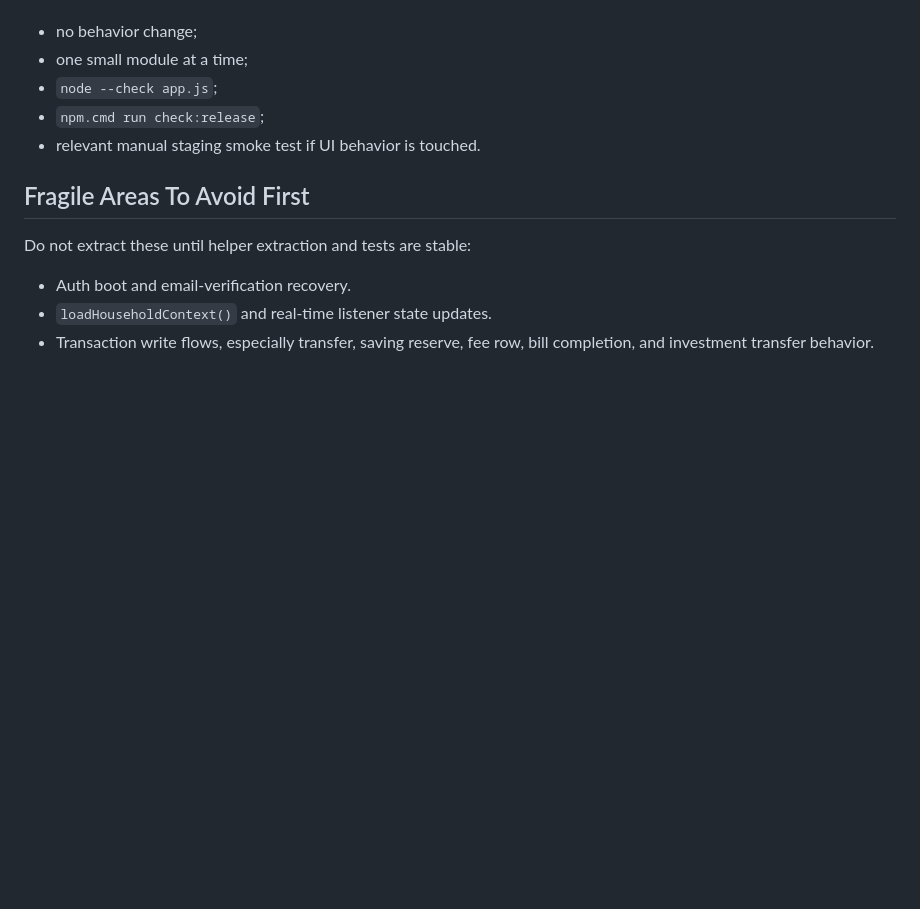
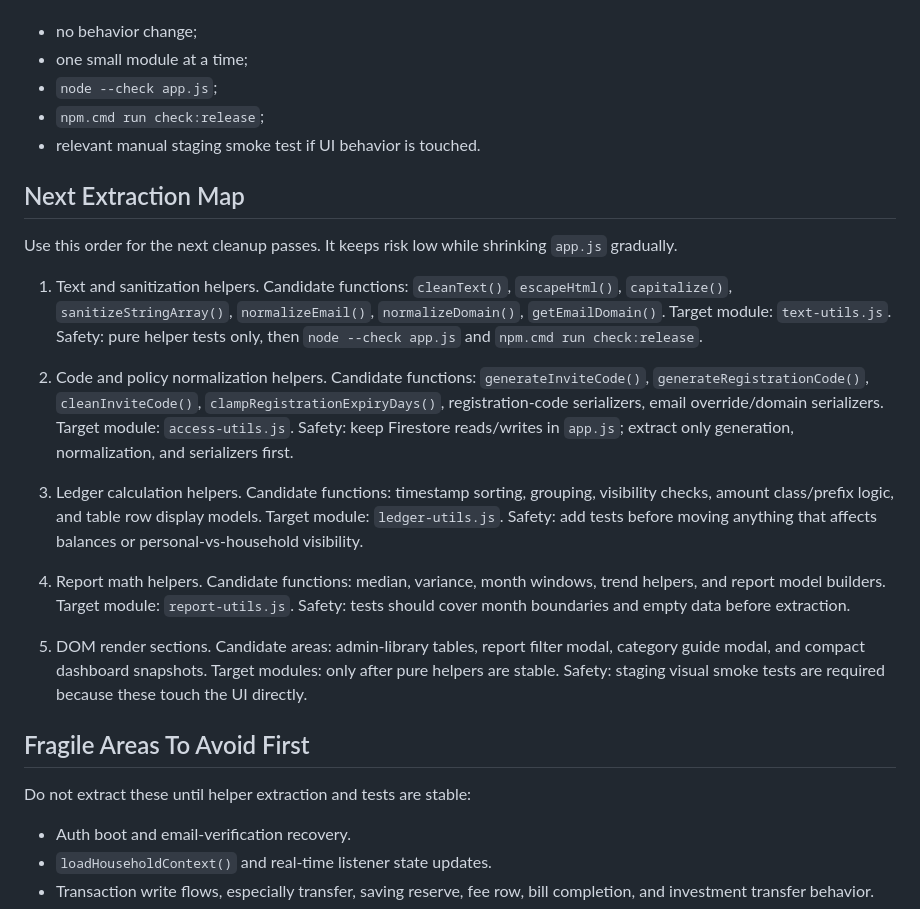
Before and after one commit to icedcoff3319/nestplan, a Markdown page: CODE_STRUCTURE.md, the part around one of its changes. GitHub-like rendering; blank space fills up the shorter version.

```diff
--- a/CODE_STRUCTURE.md
+++ b/CODE_STRUCTURE.md
@@ -89,6 +89,35 @@ Each extraction should include:
 - `npm.cmd run check:release`;
 - relevant manual staging smoke test if UI behavior is touched.
 
+## Next Extraction Map
+
+Use this order for the next cleanup passes. It keeps risk low while shrinking `app.js` gradually.
+
+1. Text and sanitization helpers.
+Candidate functions: `cleanText()`, `escapeHtml()`, `capitalize()`, `sanitizeStringArray()`, `normalizeEmail()`, `normalizeDomain()`, `getEmailDomain()`.
+Target module: `text-utils.js`.
+Safety: pure helper tests only, then `node --check app.js` and `npm.cmd run check:release`.
+
+2. Code and policy normalization helpers.
+Candidate functions: `generateInviteCode()`, `generateRegistrationCode()`, `cleanInviteCode()`, `clampRegistrationExpiryDays()`, registration-code serializers, email override/domain serializers.
+Target module: `access-utils.js`.
+Safety: keep Firestore reads/writes in `app.js`; extract only generation, normalization, and serializers first.
+
+3. Ledger calculation helpers.
+Candidate functions: timestamp sorting, grouping, visibility checks, amount class/prefix logic, and table row display models.
+Target module: `ledger-utils.js`.
+Safety: add tests before moving anything that affects balances or personal-vs-household visibility.
+
+4. Report math helpers.
+Candidate functions: median, variance, month windows, trend helpers, and report model builders.
+Target module: `report-utils.js`.
+Safety: tests should cover month boundaries and empty data before extraction.
+
+5. DOM render sections.
+Candidate areas: admin-library tables, report filter modal, category guide modal, and compact dashboard snapshots.
+Target modules: only after pure helpers are stable.
+Safety: staging visual smoke tests are required because these touch the UI directly.
+
 ## Fragile Areas To Avoid First
 
 Do not extract these until helper extraction and tests are stable:
```
Also changed, not shown: other parts of CODE_STRUCTURE.md (+18 -18 lines), CLEANUP_PLAN.md (+17 -6 lines).
